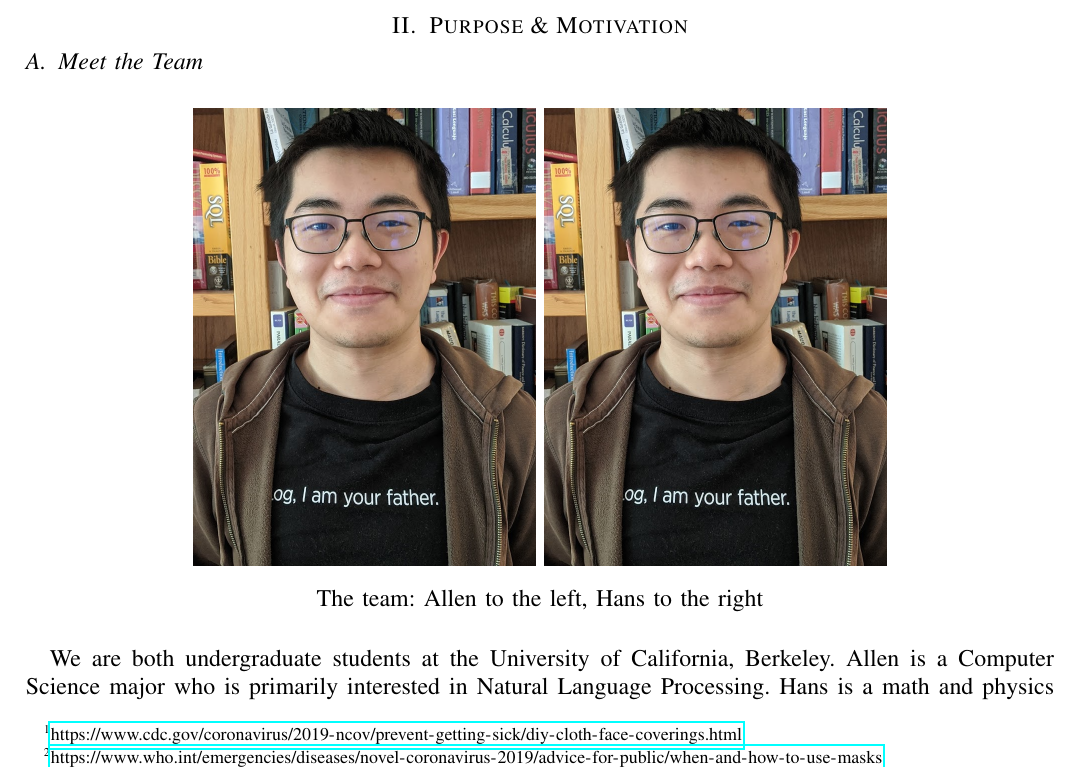
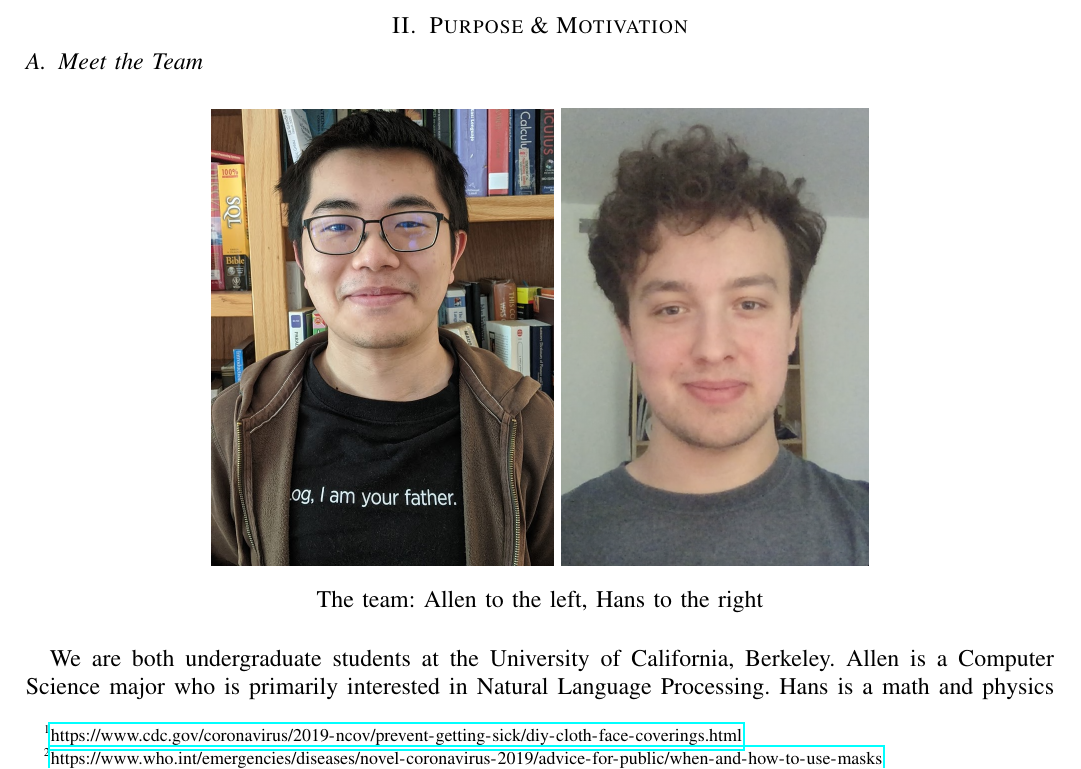
Before and after one commit to citronella3alain/maskit_paper, a LaTeX paper (main.tex): part of page 2 of 7, cut so that both start at the same text. Compiled offline with pdfLaTeX; a missing font is replaced by an installed copy or a similar font; a LaTeX package or settings file that is missing is left out.

Commit message:
hans photo

```diff
--- a/main.tex
+++ b/main.tex
@@ -42,7 +42,7 @@ Our work is found at \url{https://github.com/hansgundlach/FaceMaskDetectionRasPi
 \centering
 \begin{tabular}{ll}
 \includegraphics[scale=.25]{mao.jpg}
-\includegraphics[scale=.25]{mao.jpg} % replace with Hans
+\includegraphics[scale=.293]{Hans.png} % replace with Hans
 \end{tabular}
 \captionsetup{labelformat=empty}
 \caption{The team: Allen to the left, Hans to the right}
```
